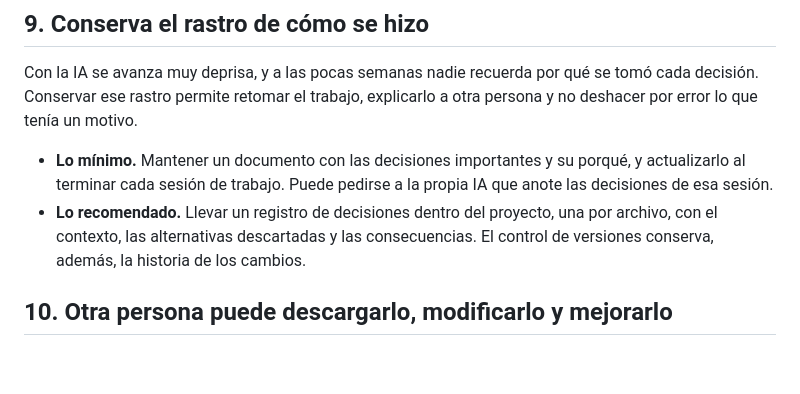
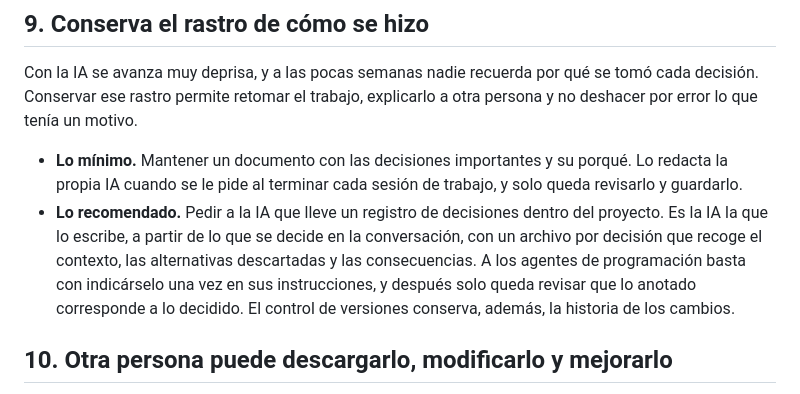
Before and after one commit to Vibe-Coding-Educativo/vibe-responsable, a Markdown page: contenido/es/00-lista.md, the part around the change. GitHub-like rendering; blank space fills up the shorter version.

Commit message:
State that the AI writes the decision log in point 9
Co-Authored-By: Claude Fable 5.1 <noreply@anthropic.com>

```diff
--- a/contenido/es/00-lista.md
+++ b/contenido/es/00-lista.md
@@ -74,8 +74,8 @@ Las imágenes, los textos, los sonidos y las piezas de software que se incorpora
 
 Con la IA se avanza muy deprisa, y a las pocas semanas nadie recuerda por qué se tomó cada decisión. Conservar ese rastro permite retomar el trabajo, explicarlo a otra persona y no deshacer por error lo que tenía un motivo.
 
-- **Lo mínimo.** Mantener un documento con las decisiones importantes y su porqué, y actualizarlo al terminar cada sesión de trabajo. Puede pedirse a la propia IA que anote las decisiones de esa sesión.
-- **Lo recomendado.** Llevar un registro de decisiones dentro del proyecto, una por archivo, con el contexto, las alternativas descartadas y las consecuencias. El control de versiones conserva, además, la historia de los cambios.
+- **Lo mínimo.** Mantener un documento con las decisiones importantes y su porqué. Lo redacta la propia IA cuando se le pide al terminar cada sesión de trabajo, y solo queda revisarlo y guardarlo.
+- **Lo recomendado.** Pedir a la IA que lleve un registro de decisiones dentro del proyecto. Es la IA la que lo escribe, a partir de lo que se decide en la conversación, con un archivo por decisión que recoge el contexto, las alternativas descartadas y las consecuencias. A los agentes de programación basta con indicárselo una vez en sus instrucciones, y después solo queda revisar que lo anotado corresponde a lo decidido. El control de versiones conserva, además, la historia de los cambios.
 
 ## 10\. Otra persona puede descargarlo, modificarlo y mejorarlo
 
```
